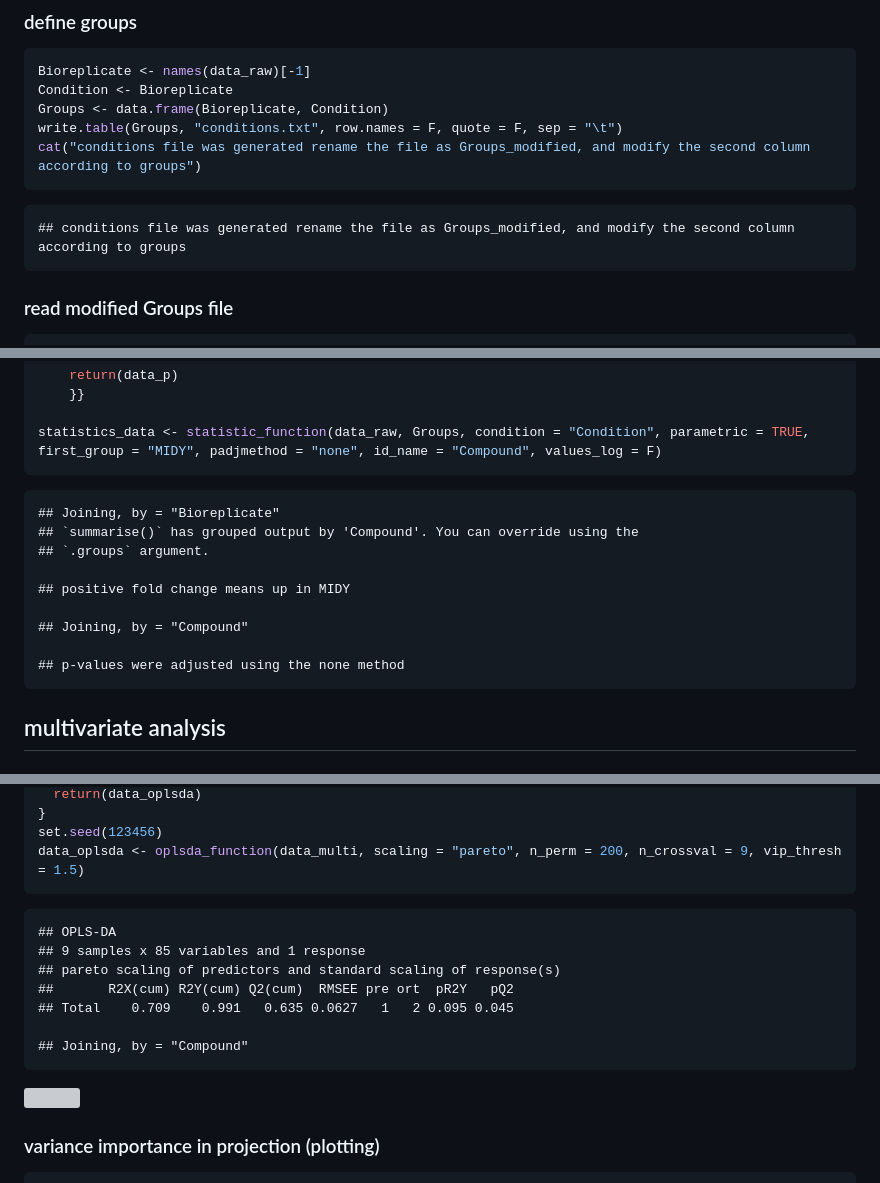
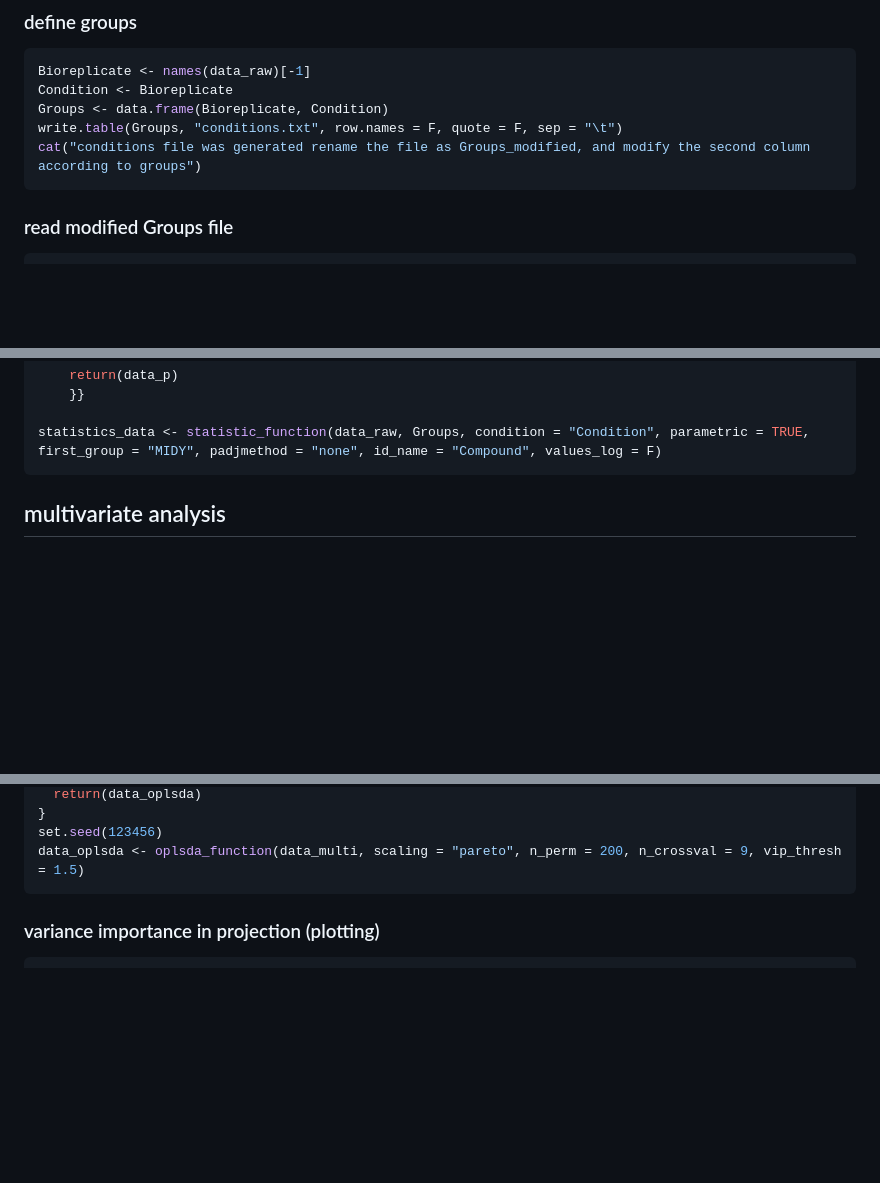
Before and after one commit to bshashikadze/diabetes-lung-omics-paper, a Markdown page: lipidomics bioinformatics/README.md, 3 parts joined by grey strips. Drawn GitHub-style; blank space fills up the shorter version; grey boxes are pictures that could not be loaded.

````diff
--- a/lipidomics bioinformatics/README.md
+++ b/lipidomics bioinformatics/README.md
@@ -52,7 +52,6 @@ write.table(Groups, "conditions.txt", row.names = F, quote = F, sep = "\t")
 cat("conditions file was generated rename the file as Groups_modified, and modify the second column according to groups")
 ```
 
-    ## conditions file was generated rename the file as Groups_modified, and modify the second column according to groups
 
 ### read modified Groups file
 
@@ -136,15 +135,6 @@ statistic_function <- function(data, conditions_data, condition, parametric = TR
 statistics_data <- statistic_function(data_raw, Groups, condition = "Condition", parametric = TRUE, first_group = "MIDY", padjmethod = "none", id_name = "Compound", values_log = F)
 ```
 
-    ## Joining, by = "Bioreplicate"
-    ## `summarise()` has grouped output by 'Compound'. You can override using the
-    ## `.groups` argument.
-
-    ## positive fold change means up in MIDY
-
-    ## Joining, by = "Compound"
-
-    ## p-values were adjusted using the none method
 
 ## multivariate analysis
 
@@ -242,15 +231,6 @@ set.seed(123456)
 data_oplsda <- oplsda_function(data_multi, scaling = "pareto", n_perm = 200, n_crossval = 9, vip_thresh = 1.5)
 ```
 
-    ## OPLS-DA
-    ## 9 samples x 85 variables and 1 response
-    ## pareto scaling of predictors and standard scaling of response(s)
-    ##       R2X(cum) R2Y(cum) Q2(cum)  RMSEE pre ort  pR2Y   pQ2
-    ## Total    0.709    0.991   0.635 0.0627   1   2 0.095 0.045
-
-    ## Joining, by = "Compound"
-
-![](lipidomics-bioinformatics_files/figure-gfm/unnamed-chunk-9-1.png)<!-- -->
 
 ### variance importance in projection (plotting)
 
````
Also changed, not shown: other parts of lipidomics bioinformatics/README.md (+0 -2 lines).
